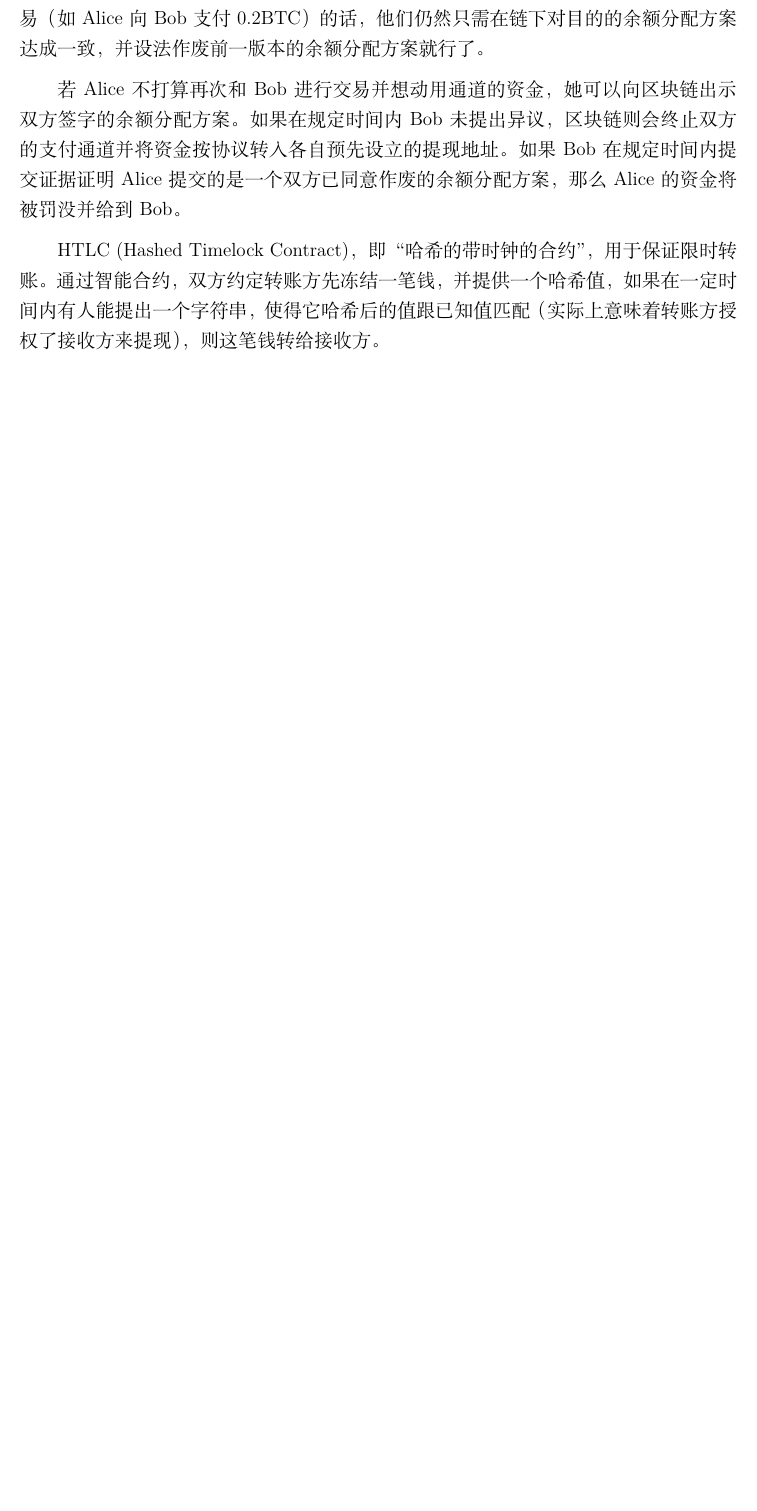
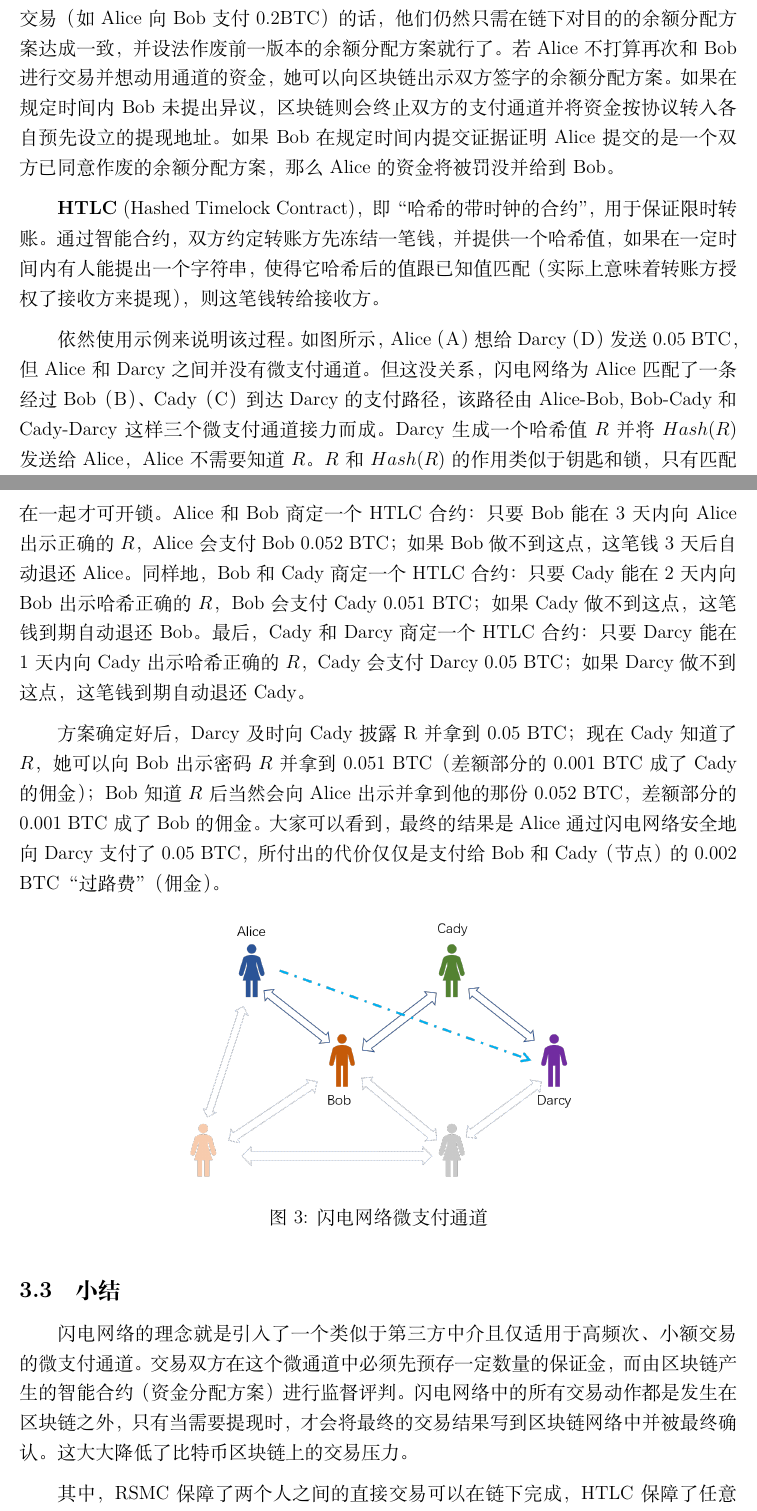
Before and after one commit to yuhaopp/distributed-computing-report, a LaTeX document (main.tex): part of page 6 of 8 before the commit and two parts of pages 6 and 7 of 10 after it, the two joined at a grey line, cut so that both start at the same text, the shorter picture padded with empty space. Compiled offline with XeLaTeX.

Commit message:
update work

```diff
--- a/main.tex
+++ b/main.tex
@@ -81 +81,2 @@ RSMC (Recoverable Sequence Maturity Contract)，即“可撤销的顺序成熟
 
+若Alice考虑到以后还会和Bob进行交易，那么她可以无需提取现在属于她的0.5 BTC，也无需在比特币区块链上更新已有变动的余额分配方案，因为若他们再次进行交易（如Alice向Bob支付0.2BTC）的话，他们仍然只需在链下对目的的余额分配方案达成一致，并设法作废前一版本的余额分配方案就行了。若Alice不打算再次和Bob进行交易并想动用通道的资金，她可以向区块链出示双方签字的余额分配方案。如果在规定时间内Bob未提出异议，区块链则会终止双方的支付通道并将资金按协议转入各自预先设立的提现地址。如果Bob在规定时间内提交证据证明Alice提交的是一个双方已同意作废的余额分配方案，那么Alice的资金将被罚没并给到Bob。
@@ -83,6 +83,19 @@ RSMC (Recoverable Sequence Maturity Contract)，即“可撤销的顺序成熟
 
-若Alice考虑到以后还会和Bob进行交易，那么她可以无需提取现在属于她的0.5 BTC，也无需在比特币区块链上更新已有变动的余额分配方案，因为若他们再次进行交易（如Alice向Bob支付0.2BTC）的话，他们仍然只需在链下对目的的余额分配方案达成一致，并设法作废前一版本的余额分配方案就行了。
+\textbf{HTLC} (Hashed Timelock Contract)，即“哈希的带时钟的合约”，用于保证限时转账。通过智能合约，双方约定转账方先冻结一笔钱，并提供一个哈希值，如果在一定时间内有人能提出一个字符串，使得它哈希后的值跟已知值匹配（实际上意味着转账方授权了接收方来提现），则这笔钱转给接收方。
 
-若Alice不打算再次和Bob进行交易并想动用通道的资金，她可以向区块链出示双方签字的余额分配方案。如果在规定时间内Bob未提出异议，区块链则会终止双方的支付通道并将资金按协议转入各自预先设立的提现地址。如果Bob在规定时间内提交证据证明Alice提交的是一个双方已同意作废的余额分配方案，那么Alice的资金将被罚没并给到Bob。
+依然使用示例来说明该过程。如图所示，Alice（A）想给Darcy（D）发送0.05 BTC，但Alice和Darcy之间并没有微支付通道。但这没关系，闪电网络为Alice匹配了一条经过Bob（B）、Cady（C）到达Darcy的支付路径，该路径由Alice-Bob, Bob-Cady和Cady-Darcy这样三个微支付通道接力而成。Darcy生成一个哈希值$R$并将$Hash(R)$发送给Alice，Alice不需要知道$R$。$R$和$Hash(R)$的作用类似于钥匙和锁，只有匹配在一起才可开锁。Alice和Bob商定一个HTLC合约：只要Bob能在3天内向Alice出示正确的$R$，Alice会支付Bob 0.052 BTC；如果Bob做不到这点，这笔钱3天后自动退还Alice。同样地，Bob和Cady商定一个HTLC合约：只要Cady能在2天内向Bob出示哈希正确的$R$，Bob会支付Cady 0.051 BTC；如果Cady做不到这点，这笔钱到期自动退还Bob。最后，Cady和Darcy商定一个HTLC合约：只要Darcy能在1天内向Cady出示哈希正确的$R$，Cady会支付Darcy 0.05 BTC；如果Darcy做不到这点，这笔钱到期自动退还Cady。
 
-HTLC (Hashed Timelock Contract)，即“哈希的带时钟的合约”，用于保证限时转账。通过智能合约，双方约定转账方先冻结一笔钱，并提供一个哈希值，如果在一定时间内有人能提出一个字符串，使得它哈希后的值跟已知值匹配（实际上意味着转账方授权了接收方来提现），则这笔钱转给接收方。
+方案确定好后，Darcy及时向Cady披露R并拿到0.05 BTC；现在Cady知道了$R$，她可以向Bob出示密码$R$并拿到0.051 BTC（差额部分的0.001 BTC成了Cady的佣金）；Bob知道$R$后当然会向Alice出示并拿到他的那份 0.052 BTC，差额部分的 0.001 BTC成了Bob的佣金。大家可以看到，最终的结果是Alice通过闪电网络安全地向Darcy支付了 0.05 BTC，所付出的代价仅仅是支付给Bob和Cady（节点）的 0.002 BTC“过路费”（佣金）。
+
+\begin{figure}[htb]
+\centering
+\includegraphics[width=9cm]{channels}
+\caption{闪电网络微支付通道}
+\end{figure}
+
+\subsection{小结}
+闪电网络的理念就是引入了一个类似于第三方中介且仅适用于高频次、小额交易的微支付通道。交易双方在这个微通道中必须先预存一定数量的保证金，而由区块链产生的智能合约（资金分配方案）进行监督评判。闪电网络中的所有交易动作都是发生在区块链之外，只有当需要提现时，才会将最终的交易结果写到区块链网络中并被最终确认。这大大降低了比特币区块链上的交易压力。
+
+其中，RSMC 保障了两个人之间的直接交易可以在链下完成，HTLC 保障了任意两个人之间的转账都可以通过一条“支付”通道来完成。闪电网络整合这两种机制，就可以实现任意两个人之间的交易都在链下完成了。智能合约起到了中介的重要角色，而区块链网络则确保最终的交易结果被确认。
+
+\section{路由协议}
```
Also changed, not shown: channels.png (added), main.pdf, main.tex (9 more changed lines).
